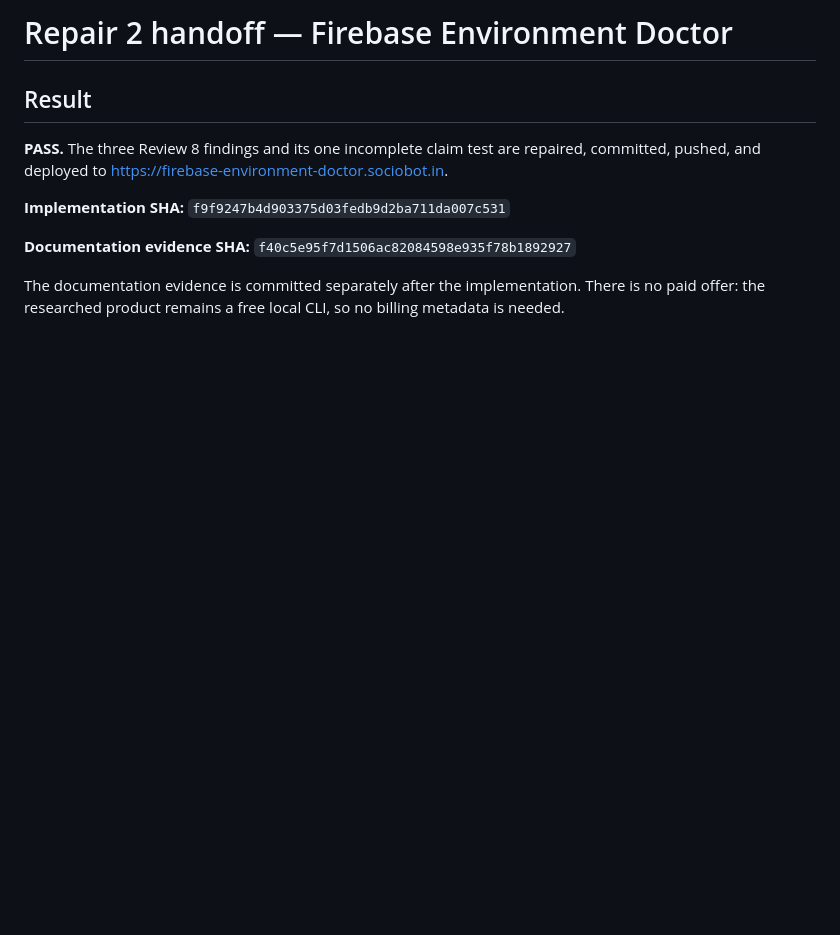
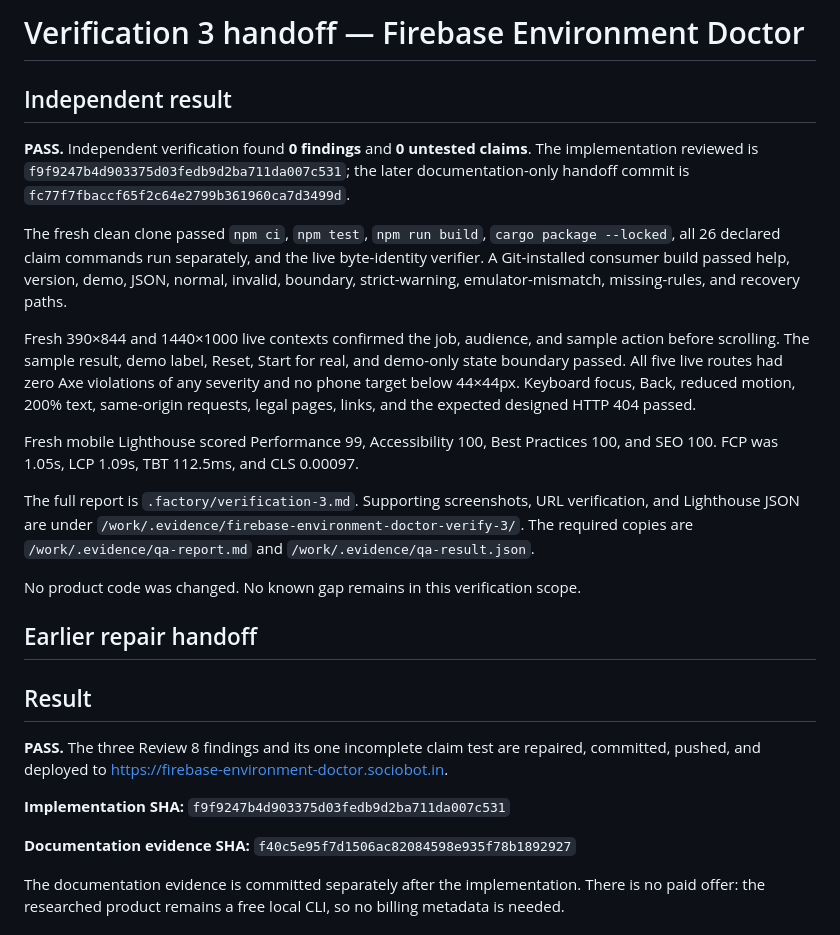
Before and after one commit to B-Divyesh/sf-firebase-environment-doctor, a Markdown page: .factory/handoff.md, the part around the change. GitHub-like rendering; blank space fills up the shorter version.

Commit message:
docs: add independent verification three

```diff
--- a/.factory/handoff.md
+++ b/.factory/handoff.md
@@ -1,4 +1,37 @@
-# Repair 2 handoff — Firebase Environment Doctor
+# Verification 3 handoff — Firebase Environment Doctor
+
+## Independent result
+
+**PASS.** Independent verification found **0 findings** and **0 untested
+claims**. The implementation reviewed is
+`f9f9247b4d903375d03fedb9d2ba711da007c531`; the later documentation-only
+handoff commit is `fc77f7fbaccf65f2c64e2799b361960ca7d3499d`.
+
+The fresh clean clone passed `npm ci`, `npm test`, `npm run build`,
+`cargo package --locked`, all 26 declared claim commands run separately, and
+the live byte-identity verifier. A Git-installed consumer build passed help,
+version, demo, JSON, normal, invalid, boundary, strict-warning,
+emulator-mismatch, missing-rules, and recovery paths.
+
+Fresh 390×844 and 1440×1000 live contexts confirmed the job, audience, and
+sample action before scrolling. The sample result, demo label, Reset, Start for
+real, and demo-only state boundary passed. All five live routes had zero Axe
+violations of any severity and no phone target below 44×44px. Keyboard focus,
+Back, reduced motion, 200% text, same-origin requests, legal pages, links, and
+the expected designed HTTP 404 passed.
+
+Fresh mobile Lighthouse scored Performance 99, Accessibility 100, Best
+Practices 100, and SEO 100. FCP was 1.05s, LCP 1.09s, TBT 112.5ms, and CLS
+0.00097.
+
+The full report is `.factory/verification-3.md`. Supporting screenshots, URL
+verification, and Lighthouse JSON are under
+`/work/.evidence/firebase-environment-doctor-verify-3/`. The required copies
+are `/work/.evidence/qa-report.md` and `/work/.evidence/qa-result.json`.
+
+No product code was changed. No known gap remains in this verification scope.
+
+## Earlier repair handoff
 
 ## Result
 
```
Also changed, not shown: .factory/verification-3.md (added, +254 -0 lines).
